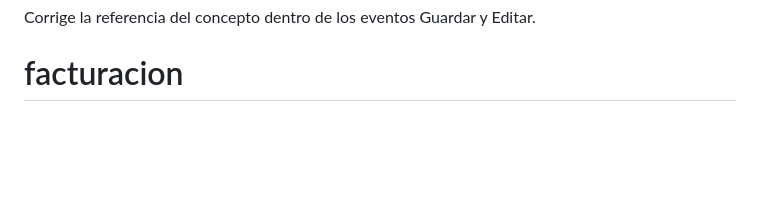
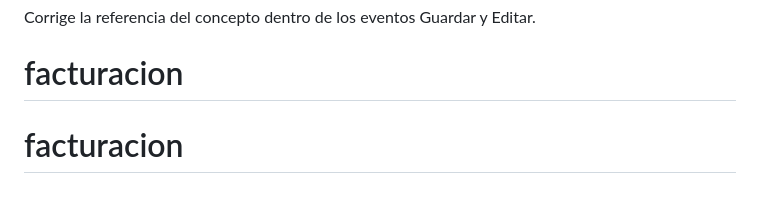
Before and after one commit to Ventas-Noventia/facturacion, a Markdown page: README.md, the part around the change. Drawn GitHub-style; blank space fills up the shorter version.

```diff
--- a/README.md
+++ b/README.md
@@ -101,3 +101,4 @@ de emitir la factura; después solo cambia mediante “Editar” o se retira med
 
 Corrige la referencia del concepto dentro de los eventos Guardar y Editar.
 # facturacion
+# facturacion
```
